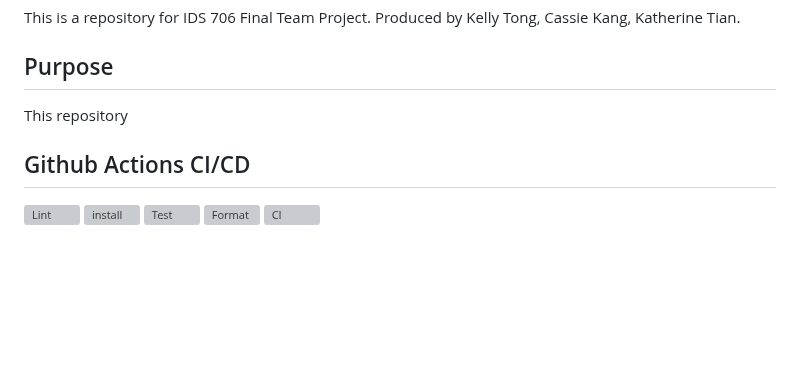
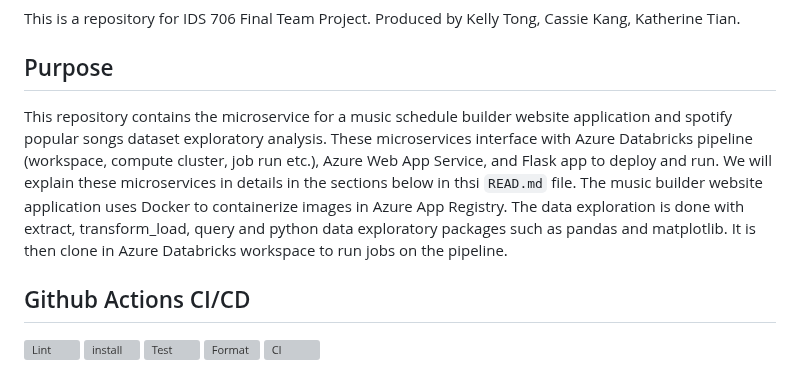
Before and after one commit to nogibjj/Final_Group_Project, a Markdown page: README.md, the part around the change. Drawn GitHub-style; blank space fills up the shorter version; grey boxes are pictures that could not be loaded.

```diff
--- a/README.md
+++ b/README.md
@@ -2,7 +2,8 @@
 This is a repository for IDS 706 Final Team Project. Produced by Kelly Tong, Cassie Kang, Katherine Tian.
 
 ## Purpose
-This repository
+This repository contains the microservice for a music schedule builder website application and spotify popular songs dataset exploratory analysis. These microservices interface with Azure Databricks pipeline (workspace, compute cluster, job run etc.), Azure Web App Service, and Flask app to deploy and run. We will explain these microservices in details in the sections below in thsi `READ.md` file.
+The music builder website application uses Docker to containerize images in Azure App Registry. The data exploration is done with extract, transform_load, query and python data exploratory packages such as pandas and matplotlib. It is then clone in Azure Databricks workspace to run jobs on the pipeline.
 
 ## Github Actions CI/CD
 [![Lint](https://github.com/nogibjj/Final_Group_Project/actions/workflows/lint.yml/badge.svg)](https://github.com/nogibjj/Final_Group_Project/actions/workflows/lint.yml)
```
